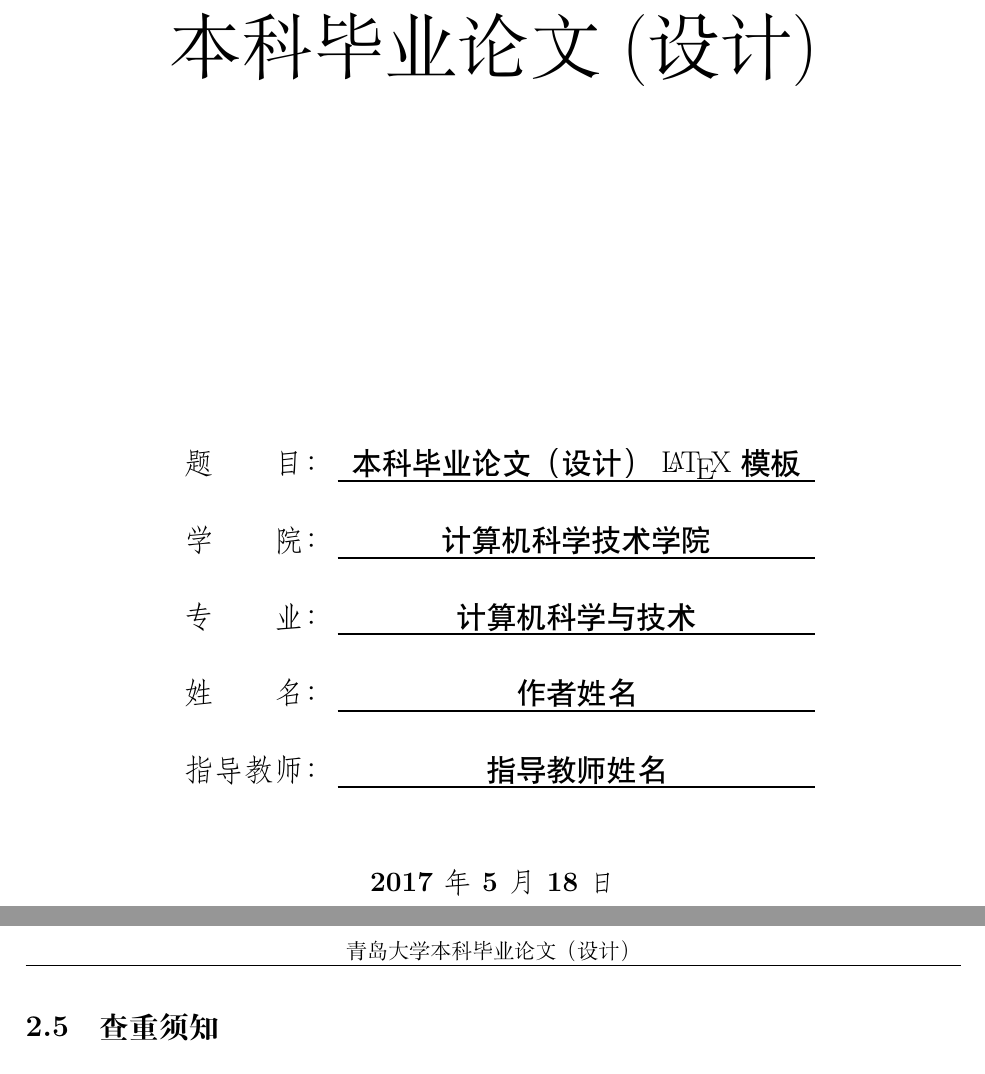
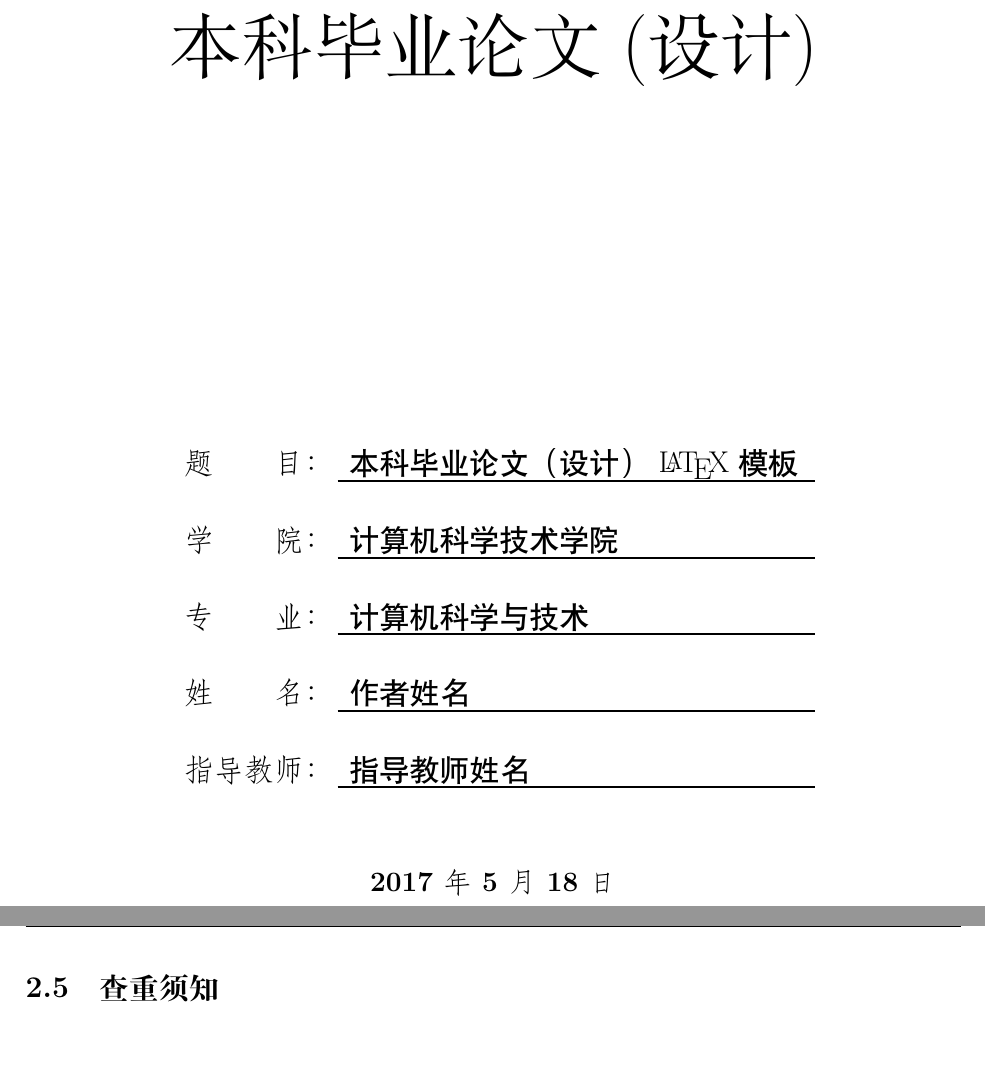
Before and after one commit to paralevi/QDUthesis, a LaTeX thesis (main.tex, which reads QDUBachelor.cls): two parts of pages 1 and 9 of 12 before the commit and two parts of pages 1 and 10 of 13 after it, joined at a grey line, cut so that both start at the same text. Compiled offline with XeLaTeX; a missing font is replaced by an installed copy or a similar font.

Commit message:
v1.1.1版发布 - 按照学院要求，将封面对齐方式设置为左对齐 - 正文外章节均取消页眉，正文内所有页面全部添加页眉

```diff
--- a/QDUBachelor.cls
+++ b/QDUBachelor.cls
@@ -39,13 +39,30 @@
 \RequirePackage[super,square]{natbib} %引用格式设置为上标方括号
 
 %head&foot setting
-\pagestyle{fancy}
-\lhead{}
+\makeatletter
+\newcommand*{\emptystyles}{%
+\let\oldplain\ps@plain
+\let\ps@plain\ps@emptynumbering
+\pagestyle{plain}}
+
+\newcommand*{\restorestyles}{%
+\clearpage\thispagestyle{empty}
+\let\ps@plain\oldplain
+\pagestyle{plain}}
+\makeatother
+
+\fancypagestyle{plain}{%
+\fancyhf{}
 \chead{\zihao{5} 青岛大学本科毕业论文（设计）}
-\rhead{}
-\lfoot{}
 \cfoot{\zihao{5}\thepage}
-\rfoot{}
+\renewcommand\headrulewidth{0.4pt}
+}
+
+\fancypagestyle{emptynumbering}{%
+\fancyhf{}
+\cfoot{\zihao{5}\thepage}
+\renewcommand\headrulewidth{0pt}
+}
 
 %chapter&section setting
 \renewcommand{\contentsname}{目\quad{}录}
@@ -115,7 +132,7 @@
     \centerline{\xbsong \zihao{-0}{本科毕业论文(设计)}}
     \vspace{180pt}
     \centerline {
-        \begin{tabular}{ b{2.5cm} >{\centering\arraybackslash}b{8cm}}
+        \begin{tabular}{ b{2.5cm} >{\arraybackslash}b{8cm}}
             \fangsong \zihao{-3} \ziju{2} \textbf{题目：} & {\heiti \zihao{-3} \the\title} \\[-2pt]
             \Xcline{2-2}{1pt} \\[0.1cm]
             \fangsong \zihao{-3} \ziju{2} \textbf{学院：} & {\heiti \zihao{-3} \the\school} \\[-2pt]
```
Also changed, not shown: main.tex (+7 -4 lines), main.pdf, 1 other file.
